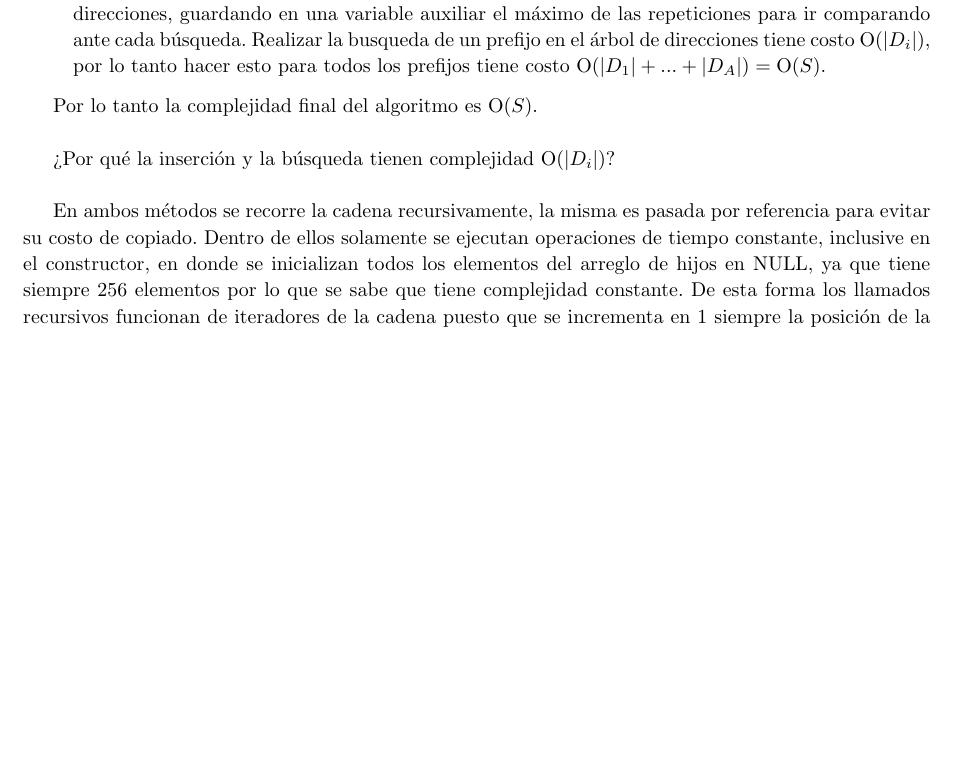
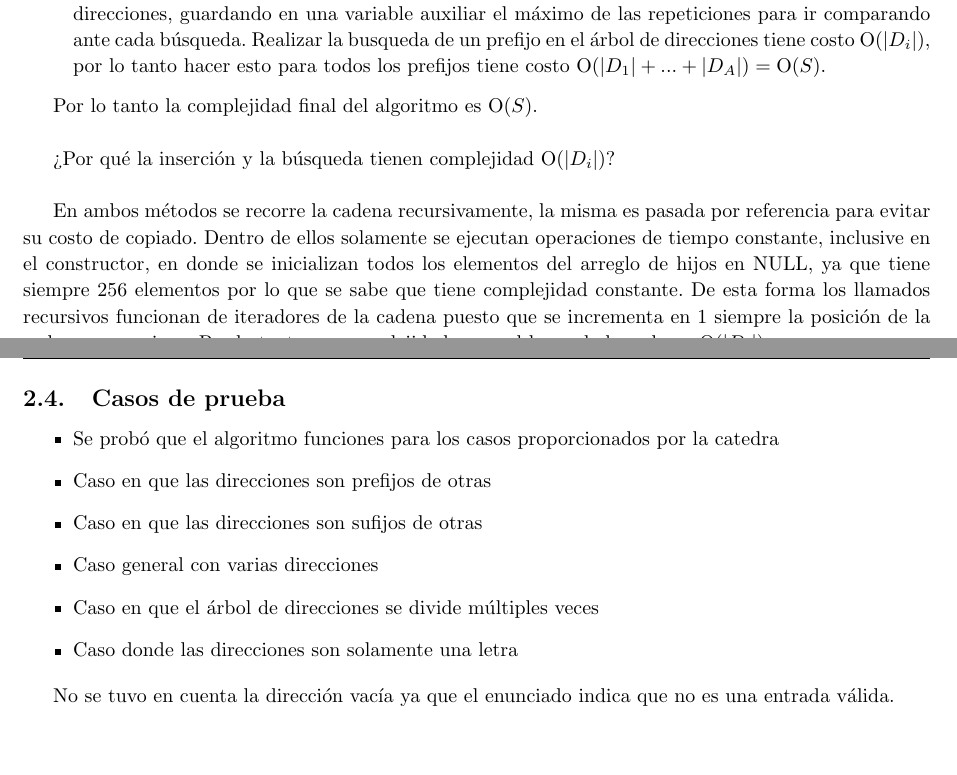
Before and after one commit to ivanpondal/pap-tp3, a LaTeX document (latex/informe.tex, which reads latex/ej2.tex): part of page 10 of 15 before the commit and two parts of pages 10 and 11 of 16 after it, the two joined at a grey line, cut so that both start at the same text, the shorter picture padded with empty space. Compiled offline with pdfLaTeX.

Commit message:
Add exercise 2 test cases to report

```diff
--- a/latex/ej2.tex
+++ b/latex/ej2.tex
@@ -229,3 +229,18 @@ constante. De esta forma los llamados recursivos funcionan de iteradores de la
 cadena puesto que se incrementa en 1 siempre la posición de la cadena a
 examinar. Por lo tanto sus complejidades son el largo de la cadena,
 $\ord(|D_i|)$.
+
+\subsection{Casos de prueba}
+
+\begin{itemize}
+\item Se probó que el algoritmo funciones para los casos proporcionados por
+la catedra
+\item Caso en que las direcciones son prefijos de otras
+\item Caso en que las direcciones son sufijos de otras
+\item Caso general con varias direcciones
+\item Caso en que el árbol de direcciones se divide múltiples veces
+\item Caso donde las direcciones son solamente una letra
+\end{itemize}
+
+No se tuvo en cuenta la dirección vacía ya que el enunciado indica que no es
+una entrada válida.
```
